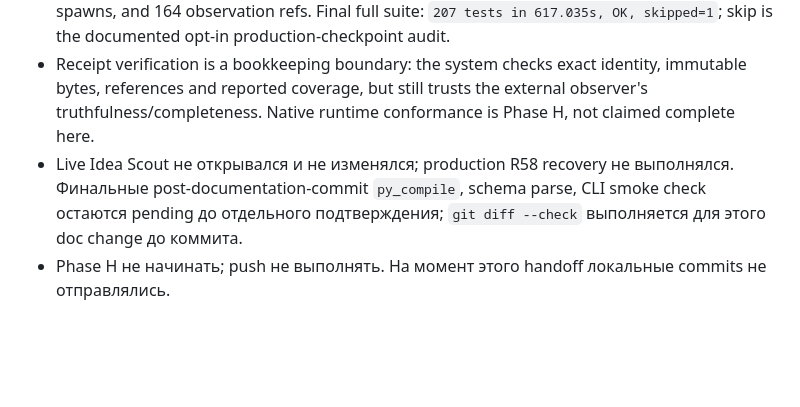
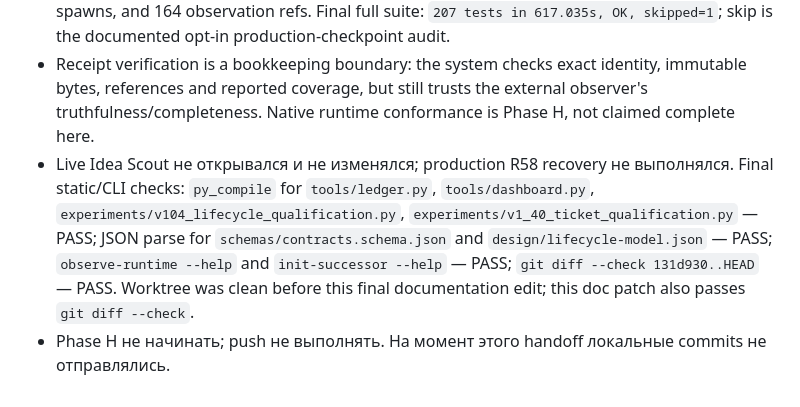
Before and after one commit to pawell9/codex-autopilot, a Markdown page: references/handoffs/codex-autopilot-handoff.md, the part around the change. GitHub-like rendering; blank space fills up the shorter version.

```diff
--- a/references/handoffs/codex-autopilot-handoff.md
+++ b/references/handoffs/codex-autopilot-handoff.md
@@ -1185,5 +1185,5 @@ CODEX AUTOPILOT
 - Phase G local commits: `7423091`, `d239b5a`, `def0177`, `dc67cd5`, `c517ab4`, `c6e8b12`, `c305095`, `a4fc073`, `70e7dab`.
 - Relevant six-module batch: `76 tests in 105.805s, OK`. Standalone 40-ticket qualification: `1 test, OK`; internal duration `222.746s` / `222.924s` wall, under `<270s`, with 82 registrations, 82 spawns, and 164 observation refs. Final full suite: `207 tests in 617.035s, OK, skipped=1`; skip is the documented opt-in production-checkpoint audit.
 - Receipt verification is a bookkeeping boundary: the system checks exact identity, immutable bytes, references and reported coverage, but still trusts the external observer's truthfulness/completeness. Native runtime conformance is Phase H, not claimed complete here.
-- Live Idea Scout не открывался и не изменялся; production R58 recovery не выполнялся. Финальные post-documentation-commit `py_compile`, schema parse, CLI smoke check остаются pending до отдельного подтверждения; `git diff --check` выполняется для этого doc change до коммита.
+- Live Idea Scout не открывался и не изменялся; production R58 recovery не выполнялся. Final static/CLI checks: `py_compile` for `tools/ledger.py`, `tools/dashboard.py`, `experiments/v104_lifecycle_qualification.py`, `experiments/v1_40_ticket_qualification.py` — PASS; JSON parse for `schemas/contracts.schema.json` and `design/lifecycle-model.json` — PASS; `observe-runtime --help` and `init-successor --help` — PASS; `git diff --check 131d930..HEAD` — PASS. Worktree was clean before this final documentation edit; this doc patch also passes `git diff --check`.
 - Phase H не начинать; push не выполнять. На момент этого handoff локальные commits не отправлялись.
```
Also changed, not shown: reports/v1.1.0-hardening-progress.md (+1 -1 lines).
